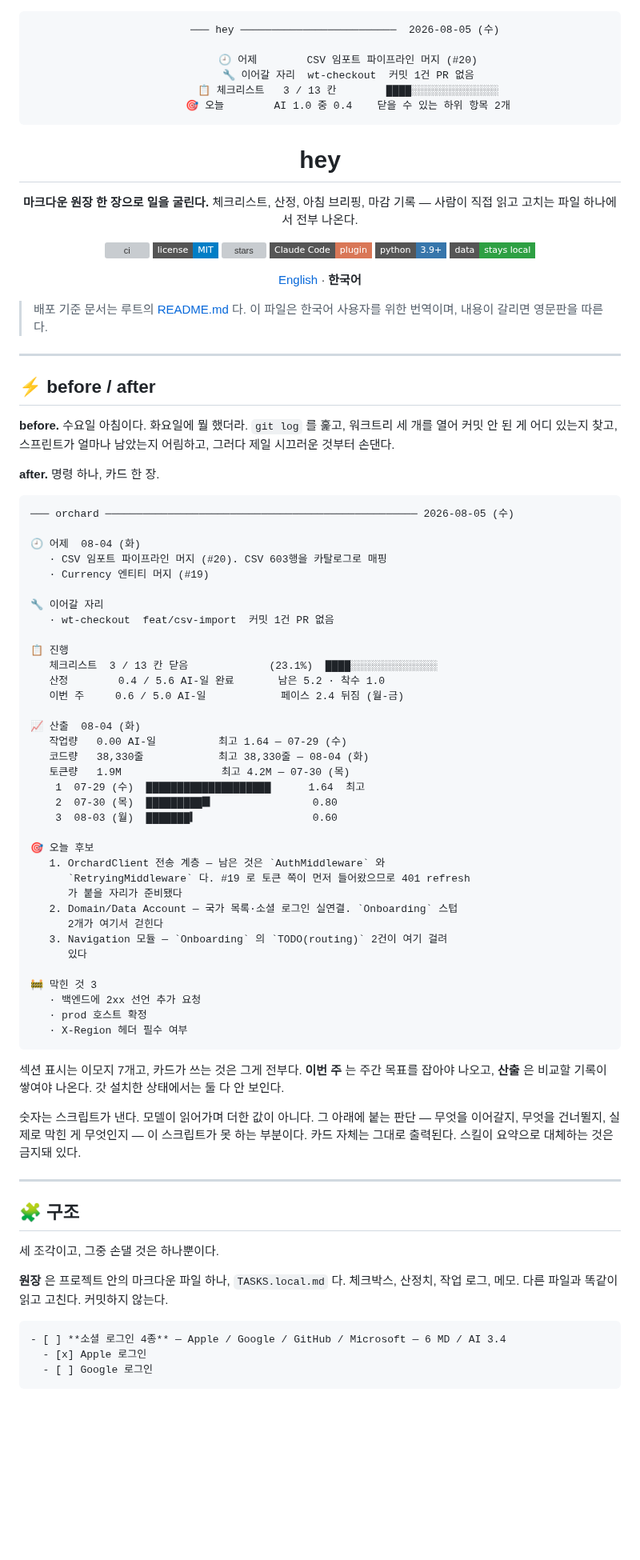
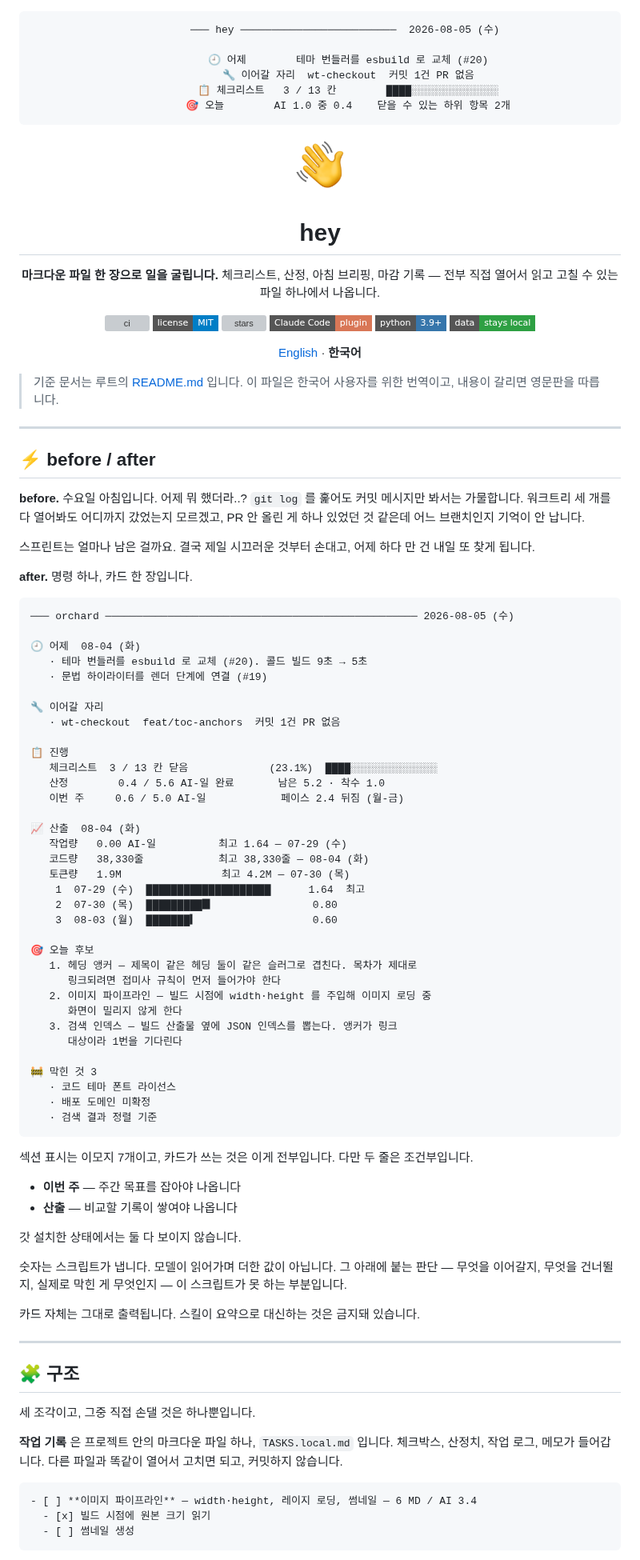
Before and after one commit to keenkim1202/Hey, a Markdown page: docs/ko/README.ko.md, the part around one of its changes. Shown at 80% size. Drawn GitHub-style; pictures changed too: docs/icon.png (added); badges without logos; blank space fills up the shorter version; grey boxes are pictures that could not be loaded.

Commit message:
docs: add a wave mark, rework the Korean README, and swap the sample project

````diff
--- a/docs/ko/README.ko.md
+++ b/docs/ko/README.ko.md
@@ -3,16 +3,18 @@
 ```
         ─── hey ─────────────────────────  2026-08-05 (수)
 
-         🕘 어제        CSV 임포트 파이프라인 머지 (#20)
+         🕘 어제        테마 번들러를 esbuild 로 교체 (#20)
          🔧 이어갈 자리  wt-checkout  커밋 1건 PR 없음
          📋 체크리스트   3 / 13 칸        ████░░░░░░░░░░░░░░
          🎯 오늘        AI 1.0 중 0.4    닫을 수 있는 하위 항목 2개
 ```
 
+<img src="../../docs/icon.png" width="76" alt="">
+
 # hey
 
-**마크다운 원장 한 장으로 일을 굴린다.** 체크리스트, 산정, 아침 브리핑, 마감 기록 —
-사람이 직접 읽고 고치는 파일 하나에서 전부 나온다.
+**마크다운 파일 한 장으로 일을 굴립니다.** 체크리스트, 산정, 아침 브리핑, 마감 기록 —
+전부 직접 열어서 읽고 고칠 수 있는 파일 하나에서 나옵니다.
 
 [![ci](https://img.shields.io/github/actions/workflow/status/keenkim1202/Hey/ci.yml?branch=main&style=flat-square&label=ci)](https://github.com/keenkim1202/Hey/actions/workflows/ci.yml)
 [![license](https://img.shields.io/badge/license-MIT-blue?style=flat-square)](../../LICENSE)
@@ -25,28 +27,31 @@
 
 </div>
 
-> 배포 기준 문서는 루트의 [README.md](../../README.md) 다. 이 파일은 한국어 사용자를 위한
-> 번역이며, 내용이 갈리면 영문판을 따른다.
+> 기준 문서는 루트의 [README.md](../../README.md) 입니다. 이 파일은 한국어 사용자를 위한
+> 번역이고, 내용이 갈리면 영문판을 따릅니다.
 
 ---
 
 ## ⚡ before / after
 
-**before.** 수요일 아침이다. 화요일에 뭘 했더라. `git log` 를 훑고, 워크트리 세 개를 열어
-커밋 안 된 게 어디 있는지 찾고, 스프린트가 얼마나 남았는지 어림하고, 그러다 제일 시끄러운
-것부터 손댄다.
+**before.** 수요일 아침입니다. 어제 뭐 했더라..? `git log` 를 훑어도 커밋 메시지만 봐서는
+가물합니다. 워크트리 세 개를 다 열어봐도 어디까지 갔었는지 모르겠고, PR 안 올린 게 하나
+있었던 것 같은데 어느 브랜치인지 기억이 안 납니다.
 
-**after.** 명령 하나, 카드 한 장.
+스프린트는 얼마나 남은 걸까요. 결국 제일 시끄러운 것부터 손대고, 어제 하다 만 건 내일 또
+찾게 됩니다.
+
+**after.** 명령 하나, 카드 한 장입니다.
 
 ```
 ─── orchard ────────────────────────────────────────────────── 2026-08-05 (수)
 
 🕘 어제  08-04 (화)
-   · CSV 임포트 파이프라인 머지 (#20). CSV 603행을 카탈로그로 매핑
-   · Currency 엔티티 머지 (#19)
+   · 테마 번들러를 esbuild 로 교체 (#20). 콜드 빌드 9초 → 5초
+   · 문법 하이라이터를 렌더 단계에 연결 (#19)
 
 🔧 이어갈 자리
-   · wt-checkout  feat/csv-import  커밋 1건 PR 없음
+   · wt-checkout  feat/toc-anchors  커밋 1건 PR 없음
 
 📋 진행
    체크리스트  3 / 13 칸 닫음             (23.1%)  ████░░░░░░░░░░░░░░
@@ -62,39 +67,45 @@
     3  08-03 (월)  ███████▎                  0.60
 
 🎯 오늘 후보
-   1. OrchardClient 전송 계층 — 남은 것은 `AuthMiddleware` 와
-      `RetryingMiddleware` 다. #19 로 토큰 쪽이 먼저 들어왔으므로 401 refresh
-      가 붙을 자리가 준비됐다
-   2. Domain/Data Account — 국가 목록·소셜 로그인 실연결. `Onboarding` 스텁
-      2개가 여기서 걷힌다
-   3. Navigation 모듈 — `Onboarding` 의 `TODO(routing)` 2건이 여기 걸려
-      있다
+   1. 헤딩 앵커 — 제목이 같은 헤딩 둘이 같은 슬러그로 겹친다. 목차가 제대로
+      링크되려면 접미사 규칙이 먼저 들어가야 한다
+   2. 이미지 파이프라인 — 빌드 시점에 width·height 를 주입해 이미지 로딩 중
+      화면이 밀리지 않게 한다
+   3. 검색 인덱스 — 빌드 산출물 옆에 JSON 인덱스를 뽑는다. 앵커가 링크
+      대상이라 1번을 기다린다
 
 🚧 막힌 것 3
-   · 백엔드에 2xx 선언 추가 요청
-   · prod 호스트 확정
-   · X-Region 헤더 필수 여부
+   · 코드 테마 폰트 라이선스
+   · 배포 도메인 미확정
+   · 검색 결과 정렬 기준
 ```
 
-섹션 표시는 이모지 7개고, 카드가 쓰는 것은 그게 전부다. **이번 주** 는 주간 목표를 잡아야
-나오고, **산출** 은 비교할 기록이 쌓여야 나온다. 갓 설치한 상태에서는 둘 다 안 보인다.
+섹션 표시는 이모지 7개이고, 카드가 쓰는 것은 이게 전부입니다. 다만 두 줄은 조건부입니다.
 
-숫자는 스크립트가 낸다. 모델이 읽어가며 더한 값이 아니다. 그 아래에 붙는 판단 — 무엇을
-이어갈지, 무엇을 건너뛸지, 실제로 막힌 게 무엇인지 — 이 스크립트가 못 하는 부분이다.
-카드 자체는 그대로 출력된다. 스킬이 요약으로 대체하는 것은 금지돼 있다.
+- **이번 주** — 주간 목표를 잡아야 나옵니다
+- **산출** — 비교할 기록이 쌓여야 나옵니다
+
+갓 설치한 상태에서는 둘 다 보이지 않습니다.
+
+숫자는 스크립트가 냅니다. 모델이 읽어가며 더한 값이 아닙니다. 그 아래에 붙는 판단 —
+무엇을 이어갈지, 무엇을 건너뛸지, 실제로 막힌 게 무엇인지 — 이 스크립트가 못 하는
+부분입니다.
+
+카드 자체는 그대로 출력됩니다. 스킬이 요약으로 대신하는 것은 금지돼 있습니다.
 
 ---
 
 ## 🧩 구조
 
-세 조각이고, 그중 손댈 것은 하나뿐이다.
+세 조각이고, 그중 직접 손댈 것은 하나뿐입니다.
 
-**원장** 은 프로젝트 안의 마크다운 파일 하나, `TASKS.local.md` 다. 체크박스, 산정치,
-작업 로그, 메모. 다른 파일과 똑같이 읽고 고친다. 커밋하지 않는다.
+**작업 기록** 은 프로젝트 안의 마크다운 파일 하나, `TASKS.local.md` 입니다. 체크박스,
+산정치, 작업 로그, 메모가 들어갑니다. 다른 파일과 똑같이 열어서 고치면 되고, 커밋하지
+않습니다.
 
 ```markdown
-- [ ] **소셜 로그인 4종** — Apple / Google / GitHub / Microsoft — 6 MD / AI 3.4
-  - [x] Apple 로그인
-  - [ ] Google 로그인
+- [ ] **이미지 파이프라인** — width·height, 레이지 로딩, 썸네일 — 6 MD / AI 3.4
+  - [x] 빌드 시점에 원본 크기 읽기
+  - [ ] 썸네일 생성
 ```
 
````
Also changed, not shown: other parts of docs/ko/README.ko.md (+159 -115 lines), README.md (+72 -40 lines), docs/social-preview.png, 7 other files.
